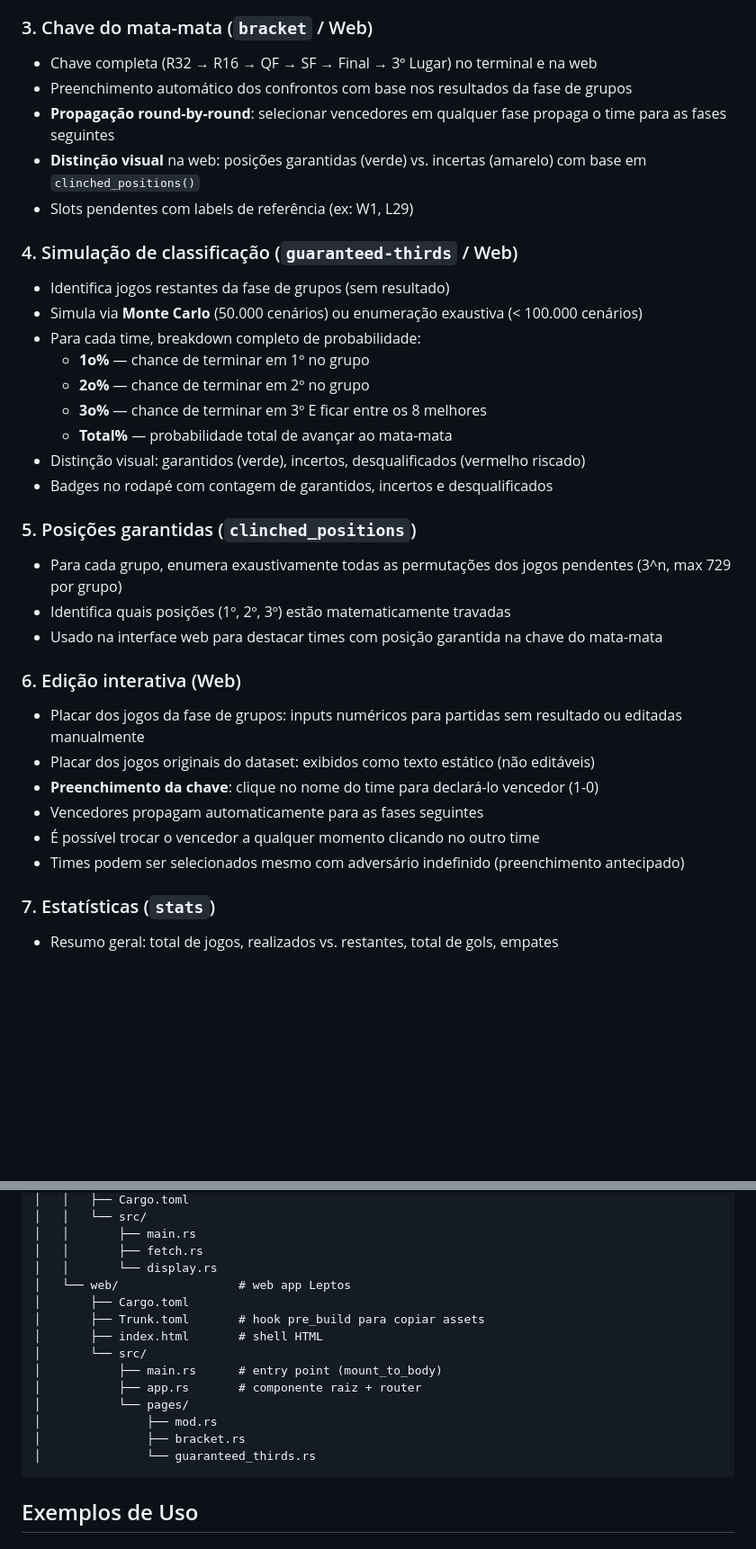
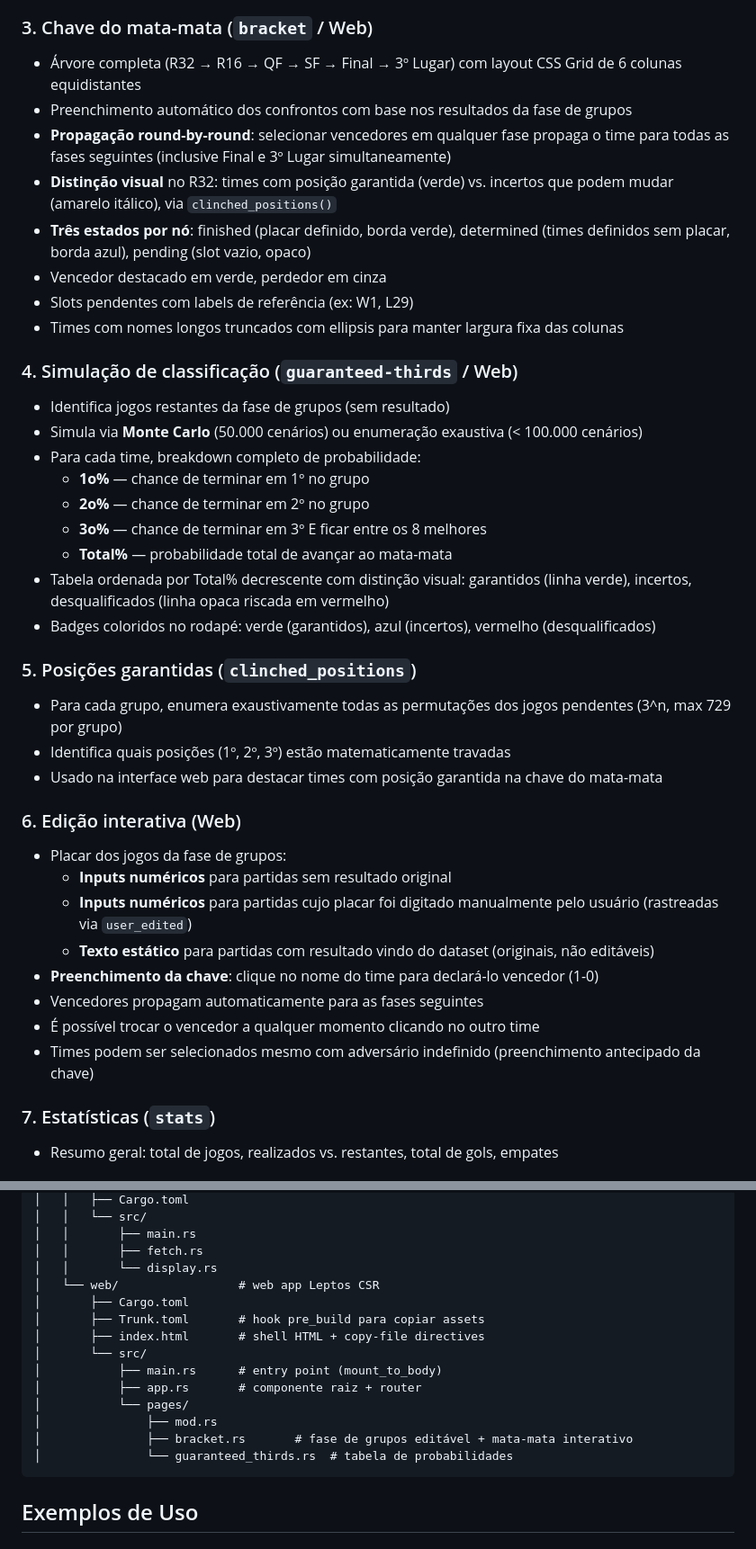
Before and after one commit to wuerges/tabela-copa-2026, a Markdown page: VISION.md, 2 parts joined by grey strips. Shown at 90% size. Drawn GitHub-style; blank space fills up the shorter version.

Commit message:
update vision

````diff
--- a/VISION.md
+++ b/VISION.md
@@ -25,11 +25,14 @@ Ferramenta CLI + Web App em Rust para acompanhar a Copa do Mundo FIFA 2026. Baix
 - Ranking separado dos **8 melhores 3º lugares**
 
 ### 3. Chave do mata-mata (`bracket` / Web)
-- Chave completa (R32 → R16 → QF → SF → Final → 3º Lugar) no terminal e na web
+- Árvore completa (R32 → R16 → QF → SF → Final → 3º Lugar) com layout CSS Grid de 6 colunas equidistantes
 - Preenchimento automático dos confrontos com base nos resultados da fase de grupos
-- **Propagação round-by-round**: selecionar vencedores em qualquer fase propaga o time para as fases seguintes
-- **Distinção visual** na web: posições garantidas (verde) vs. incertas (amarelo) com base em `clinched_positions()`
+- **Propagação round-by-round**: selecionar vencedores em qualquer fase propaga o time para todas as fases seguintes (inclusive Final e 3º Lugar simultaneamente)
+- **Distinção visual** no R32: times com posição garantida (verde) vs. incertos que podem mudar (amarelo itálico), via `clinched_positions()`
+- **Três estados por nó**: finished (placar definido, borda verde), determined (times definidos sem placar, borda azul), pending (slot vazio, opaco)
+- Vencedor destacado em verde, perdedor em cinza
 - Slots pendentes com labels de referência (ex: W1, L29)
+- Times com nomes longos truncados com ellipsis para manter largura fixa das colunas
 
 ### 4. Simulação de classificação (`guaranteed-thirds` / Web)
 - Identifica jogos restantes da fase de grupos (sem resultado)
@@ -39,8 +42,8 @@ Ferramenta CLI + Web App em Rust para acompanhar a Copa do Mundo FIFA 2026. Baix
   - **2o%** — chance de terminar em 2º no grupo
   - **3o%** — chance de terminar em 3º E ficar entre os 8 melhores
   - **Total%** — probabilidade total de avançar ao mata-mata
-- Distinção visual: garantidos (verde), incertos, desqualificados (vermelho riscado)
-- Badges no rodapé com contagem de garantidos, incertos e desqualificados
+- Tabela ordenada por Total% decrescente com distinção visual: garantidos (linha verde), incertos, desqualificados (linha opaca riscada em vermelho)
+- Badges coloridos no rodapé: verde (garantidos), azul (incertos), vermelho (desqualificados)
 
 ### 5. Posições garantidas (`clinched_positions`)
 - Para cada grupo, enumera exaustivamente todas as permutações dos jogos pendentes (3^n, max 729 por grupo)
@@ -48,12 +51,14 @@ Ferramenta CLI + Web App em Rust para acompanhar a Copa do Mundo FIFA 2026. Baix
 - Usado na interface web para destacar times com posição garantida na chave do mata-mata
 
 ### 6. Edição interativa (Web)
-- Placar dos jogos da fase de grupos: inputs numéricos para partidas sem resultado ou editadas manualmente
-- Placar dos jogos originais do dataset: exibidos como texto estático (não editáveis)
+- Placar dos jogos da fase de grupos:
+  - **Inputs numéricos** para partidas sem resultado original
+  - **Inputs numéricos** para partidas cujo placar foi digitado manualmente pelo usuário (rastreadas via `user_edited`)
+  - **Texto estático** para partidas com resultado vindo do dataset (originais, não editáveis)
 - **Preenchimento da chave**: clique no nome do time para declará-lo vencedor (1-0)
 - Vencedores propagam automaticamente para as fases seguintes
 - É possível trocar o vencedor a qualquer momento clicando no outro time
-- Times podem ser selecionados mesmo com adversário indefinido (preenchimento antecipado)
+- Times podem ser selecionados mesmo com adversário indefinido (preenchimento antecipado da chave)
 
 ### 7. Estatísticas (`stats`)
 - Resumo geral: total de jogos, realizados vs. restantes, total de gols, empates
@@ -108,17 +113,17 @@ copa2026/
 │   │       ├── main.rs
 │   │       ├── fetch.rs
 │   │       └── display.rs
-│   └── web/                 # web app Leptos
+│   └── web/                 # web app Leptos CSR
 │       ├── Cargo.toml
 │       ├── Trunk.toml       # hook pre_build para copiar assets
-│       ├── index.html       # shell HTML
+│       ├── index.html       # shell HTML + copy-file directives
 │       └── src/
 │           ├── main.rs      # entry point (mount_to_body)
 │           ├── app.rs       # componente raiz + router
 │           └── pages/
 │               ├── mod.rs
-│               ├── bracket.rs
-│               └── guaranteed_thirds.rs
+│               ├── bracket.rs       # fase de grupos editável + mata-mata interativo
+│               └── guaranteed_thirds.rs  # tabela de probabilidades
 ```
 
 ## Exemplos de Uso
````
Also changed, not shown: other parts of VISION.md (+4 -4 lines).
